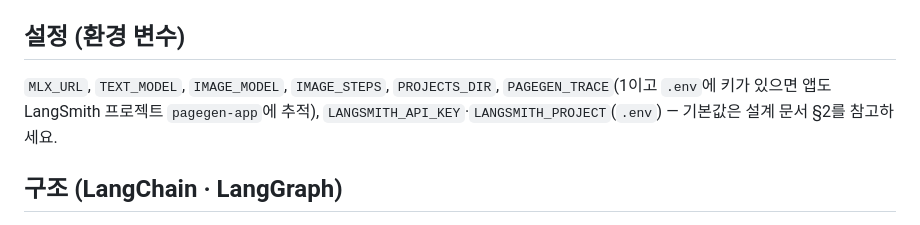
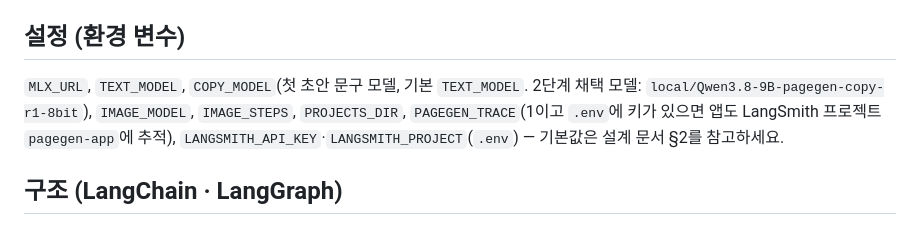
Before and after one commit to sigjm/page-generation-v2, a Markdown page: README.md, the part around the change. GitHub-like rendering.

```diff
--- a/README.md
+++ b/README.md
@@ -18,7 +18,7 @@ uv run python -m pagegen.server
 
 ## 설정 (환경 변수)
 
-`MLX_URL`, `TEXT_MODEL`, `IMAGE_MODEL`, `IMAGE_STEPS`, `PROJECTS_DIR`, `PAGEGEN_TRACE`(1이고 `.env`에 키가 있으면 앱도 LangSmith 프로젝트 `pagegen-app`에 추적), `LANGSMITH_API_KEY`·`LANGSMITH_PROJECT`(`.env`) — 기본값은 설계 문서 §2를 참고하세요.
+`MLX_URL`, `TEXT_MODEL`, `COPY_MODEL`(첫 초안 문구 모델, 기본 `TEXT_MODEL`. 2단계 채택 모델: `local/Qwen3.8-9B-pagegen-copy-r1-8bit`), `IMAGE_MODEL`, `IMAGE_STEPS`, `PROJECTS_DIR`, `PAGEGEN_TRACE`(1이고 `.env`에 키가 있으면 앱도 LangSmith 프로젝트 `pagegen-app`에 추적), `LANGSMITH_API_KEY`·`LANGSMITH_PROJECT`(`.env`) — 기본값은 설계 문서 §2를 참고하세요.
 
 ## 구조 (LangChain · LangGraph)
 
```
Also changed, not shown: docs/finetune/2026-10-18-copy-2-2-report.md (added, +109 -0 lines).
